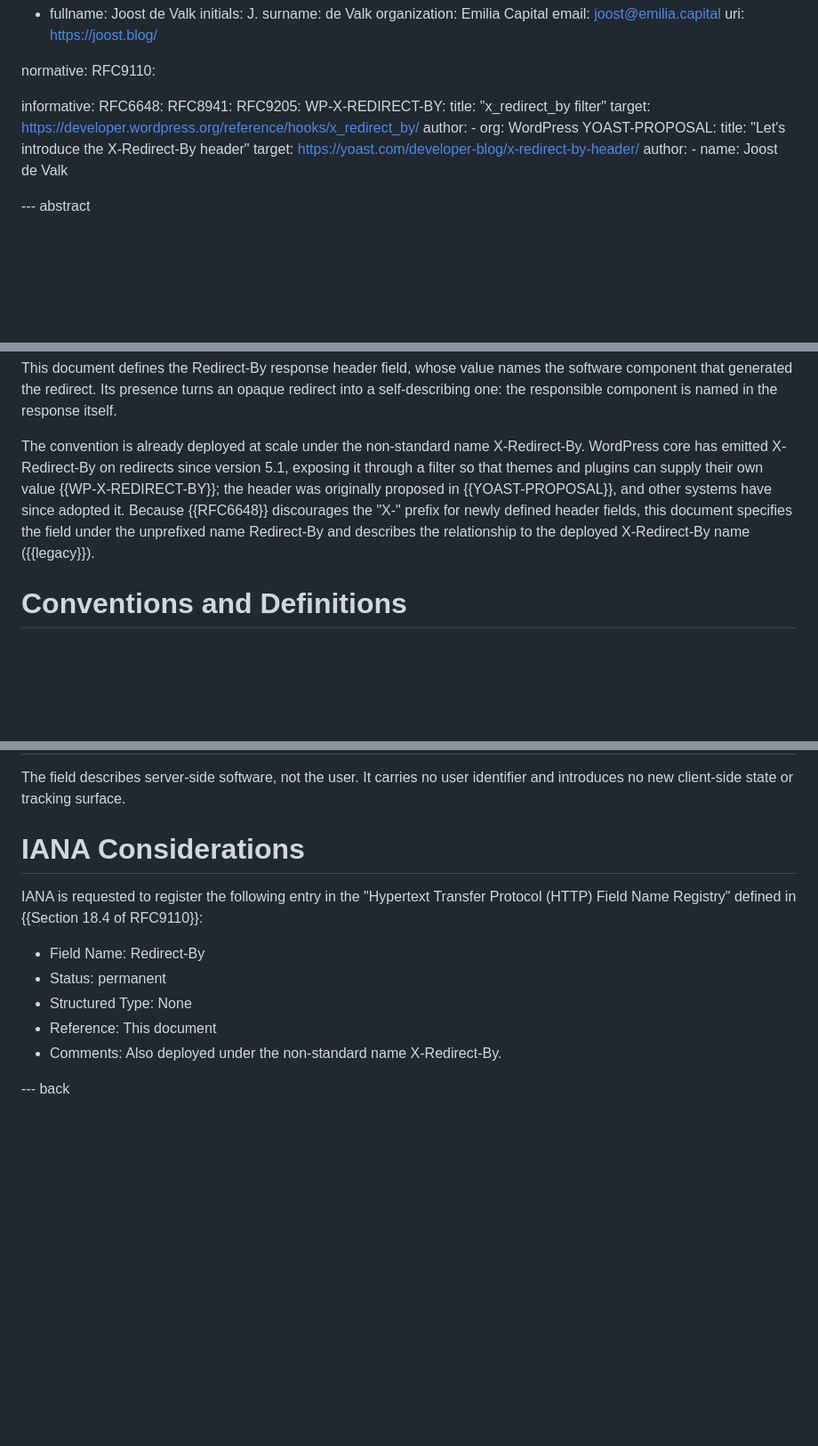
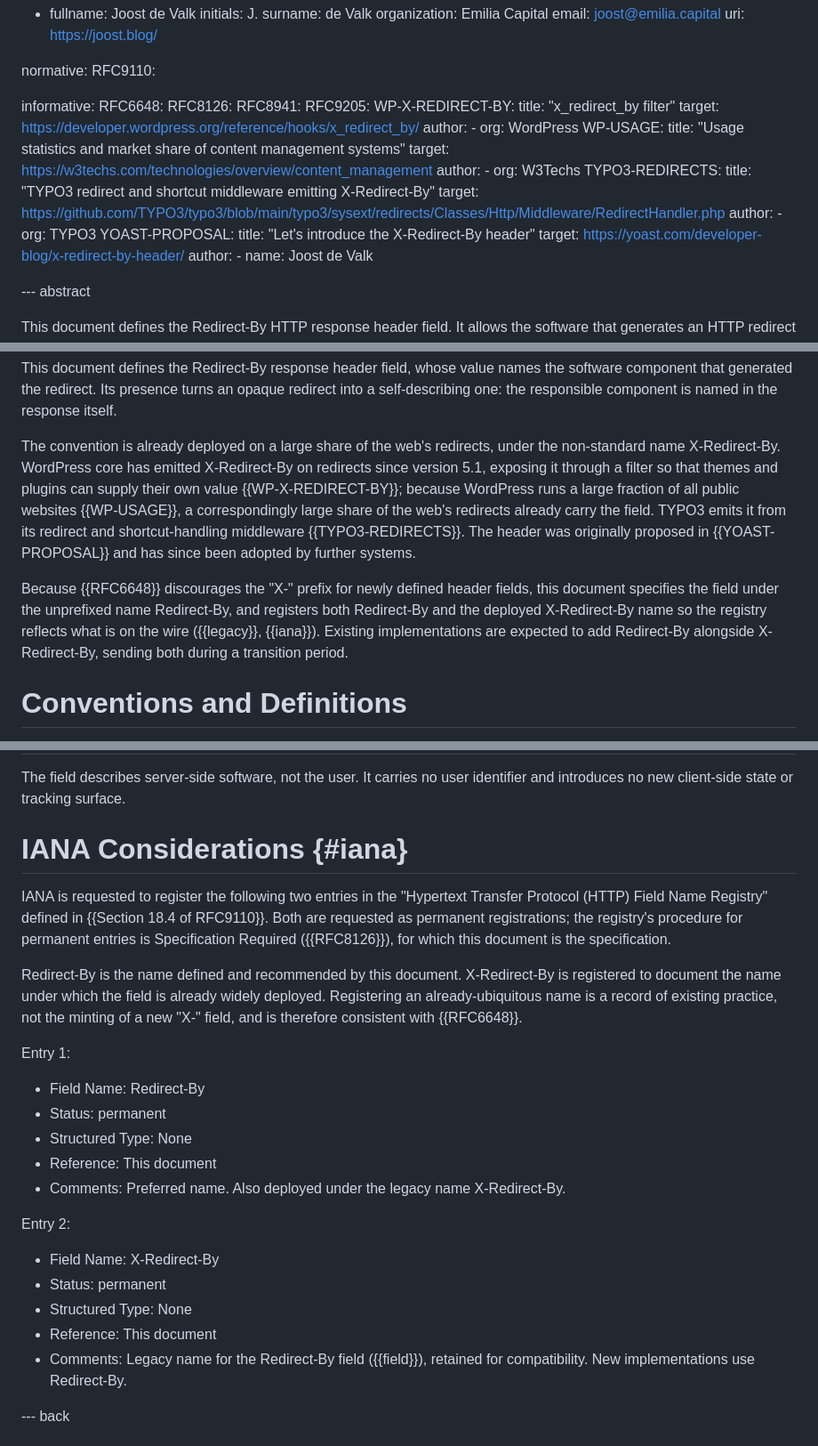
Before and after one commit to jdevalk/draft-devalk-redirect-by, a Markdown page: draft-devalk-redirect-by.md, 3 parts joined by grey strips. Shown at 89% size. GitHub-like rendering; blank space fills up the shorter version.

Commit message:
Register both names as permanent; foreground deployment (WordPress, TYPO3)

```diff
--- a/draft-devalk-redirect-by.md
+++ b/draft-devalk-redirect-by.md
@@ -29,6 +29,7 @@ normative:
 
 informative:
   RFC6648:
+  RFC8126:
   RFC8941:
   RFC9205:
   WP-X-REDIRECT-BY:
@@ -36,6 +37,16 @@ informative:
     target: https://developer.wordpress.org/reference/hooks/x_redirect_by/
     author:
       - org: WordPress
+  WP-USAGE:
+    title: "Usage statistics and market share of content management systems"
+    target: https://w3techs.com/technologies/overview/content_management
+    author:
+      - org: W3Techs
+  TYPO3-REDIRECTS:
+    title: "TYPO3 redirect and shortcut middleware emitting X-Redirect-By"
+    target: https://github.com/TYPO3/typo3/blob/main/typo3/sysext/redirects/Classes/Http/Middleware/RedirectHandler.php
+    author:
+      - org: TYPO3
   YOAST-PROPOSAL:
     title: "Let's introduce the X-Redirect-By header"
     target: https://yoast.com/developer-blog/x-redirect-by-header/
@@ -69,14 +80,22 @@ the software component that generated the redirect. Its presence turns an
 opaque redirect into a self-describing one: the responsible component is named
 in the response itself.
 
-The convention is already deployed at scale under the non-standard name
-X-Redirect-By. WordPress core has emitted X-Redirect-By on redirects since
-version 5.1, exposing it through a filter so that themes and plugins can supply
-their own value {{WP-X-REDIRECT-BY}}; the header was originally proposed in
-{{YOAST-PROPOSAL}}, and other systems have since adopted it. Because {{RFC6648}}
-discourages the "X-" prefix for newly defined header fields, this document
-specifies the field under the unprefixed name Redirect-By and describes the
-relationship to the deployed X-Redirect-By name ({{legacy}}).
+The convention is already deployed on a large share of the web's redirects,
+under the non-standard name X-Redirect-By. WordPress core has emitted
+X-Redirect-By on redirects since version 5.1, exposing it through a filter so
+that themes and plugins can supply their own value {{WP-X-REDIRECT-BY}}; because
+WordPress runs a large fraction of all public websites {{WP-USAGE}}, a
+correspondingly large share of the web's redirects already carry the field.
+TYPO3 emits it from its redirect and shortcut-handling middleware
+{{TYPO3-REDIRECTS}}. The header was originally proposed in {{YOAST-PROPOSAL}} and
+has since been adopted by further systems.
+
+Because {{RFC6648}} discourages the "X-" prefix for newly defined header fields,
+this document specifies the field under the unprefixed name Redirect-By, and
+registers both Redirect-By and the deployed X-Redirect-By name so the registry
+reflects what is on the wire ({{legacy}}, {{iana}}). Existing implementations are
+expected to add Redirect-By alongside X-Redirect-By, sending both during a
+transition period.
 
 # Conventions and Definitions
 
@@ -179,16 +198,36 @@ disclosure is unacceptable can omit the field; it is optional.
 The field describes server-side software, not the user. It carries no user
 identifier and introduces no new client-side state or tracking surface.
 
-# IANA Considerations
+# IANA Considerations {#iana}
 
-IANA is requested to register the following entry in the "Hypertext Transfer
-Protocol (HTTP) Field Name Registry" defined in {{Section 18.4 of RFC9110}}:
+IANA is requested to register the following two entries in the "Hypertext
+Transfer Protocol (HTTP) Field Name Registry" defined in {{Section 18.4 of
+RFC9110}}. Both are requested as permanent registrations; the registry's
+procedure for permanent entries is Specification Required ({{RFC8126}}), for
+which this document is the specification.
+
+Redirect-By is the name defined and recommended by this document. X-Redirect-By
+is registered to document the name under which the field is already widely
+deployed. Registering an already-ubiquitous name is a record of existing
+practice, not the minting of a new "X-" field, and is therefore consistent with
+{{RFC6648}}.
+
+Entry 1:
 
 - Field Name: Redirect-By
 - Status: permanent
 - Structured Type: None
 - Reference: This document
-- Comments: Also deployed under the non-standard name X-Redirect-By.
+- Comments: Preferred name. Also deployed under the legacy name X-Redirect-By.
+
+Entry 2:
+
+- Field Name: X-Redirect-By
+- Status: permanent
+- Structured Type: None
+- Reference: This document
+- Comments: Legacy name for the Redirect-By field ({{field}}), retained for
+  compatibility. New implementations use Redirect-By.
 
 --- back
 
```
